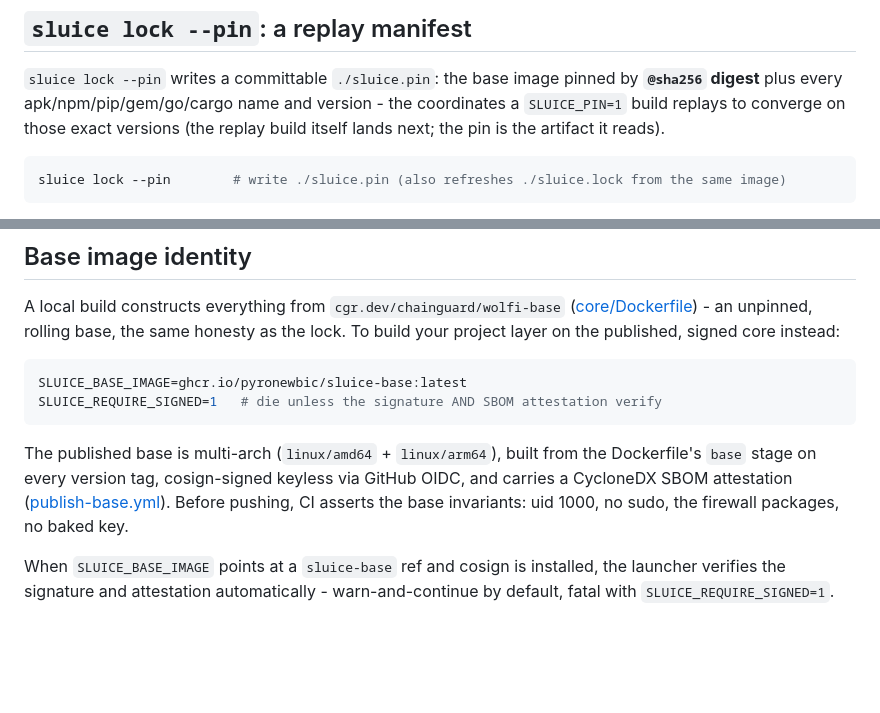
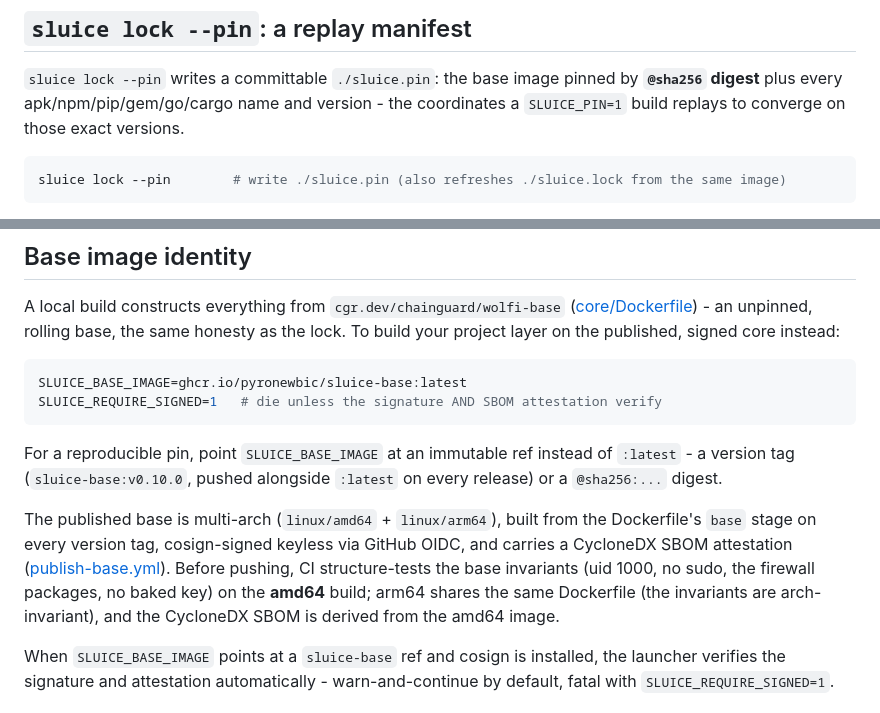
Before and after one commit to Pyronewbic/Sluice, a Markdown page: docs/supply-chain.md, 2 parts joined by grey strips. Drawn GitHub-style; blank space fills up the shorter version.

Commit message:
docs(supply-chain): correct pinned-replay + base-image accuracy
Fold in release-audit findings:
- Drop the stale "(the replay build itself lands next)" clause - the SLUICE_PIN=1
  verified replay build has shipped.
- Note the base-invariant structure-test and CycloneDX SBOM are amd64-derived
  (arm64 shares the arch-invariant Dockerfile), not blanket multi-arch coverage.
- Mention the immutable version-pinned base tag (sluice-base:v<version>) and the
  @sha256 digest as the reproducible alternative to :latest.

````diff
--- a/docs/supply-chain.md
+++ b/docs/supply-chain.md
@@ -43,7 +43,7 @@ The default `sluice.lock` disclaimer stays true for the audit tier; `SLUICE_PIN=
 
 `sluice lock --pin` writes a committable `./sluice.pin`: the base image pinned by **`@sha256` digest**
 plus every apk/npm/pip/gem/go/cargo name and version - the coordinates a `SLUICE_PIN=1` build replays to
-converge on those exact versions (the replay build itself lands next; the pin is the artifact it reads).
+converge on those exact versions.
 
 ```bash
 sluice lock --pin        # write ./sluice.pin (also refreshes ./sluice.lock from the same image)
@@ -112,10 +112,15 @@ SLUICE_BASE_IMAGE=ghcr.io/pyronewbic/sluice-base:latest
 SLUICE_REQUIRE_SIGNED=1   # die unless the signature AND SBOM attestation verify
 ```
 
+For a reproducible pin, point `SLUICE_BASE_IMAGE` at an immutable ref instead of `:latest` - a version
+tag (`sluice-base:v0.10.0`, pushed alongside `:latest` on every release) or a `@sha256:...` digest.
+
 The published base is multi-arch (`linux/amd64` + `linux/arm64`), built from the Dockerfile's
 `base` stage on every version tag, cosign-signed keyless via GitHub OIDC, and carries a CycloneDX
 SBOM attestation ([publish-base.yml](../.github/workflows/publish-base.yml)). Before pushing, CI
-asserts the base invariants: uid 1000, no sudo, the firewall packages, no baked key.
+structure-tests the base invariants (uid 1000, no sudo, the firewall packages, no baked key) on the
+**amd64** build; arm64 shares the same Dockerfile (the invariants are arch-invariant), and the
+CycloneDX SBOM is derived from the amd64 image.
 
 When `SLUICE_BASE_IMAGE` points at a `sluice-base` ref and cosign is installed, the launcher
 verifies the signature and attestation automatically - warn-and-continue by default, fatal with
````
